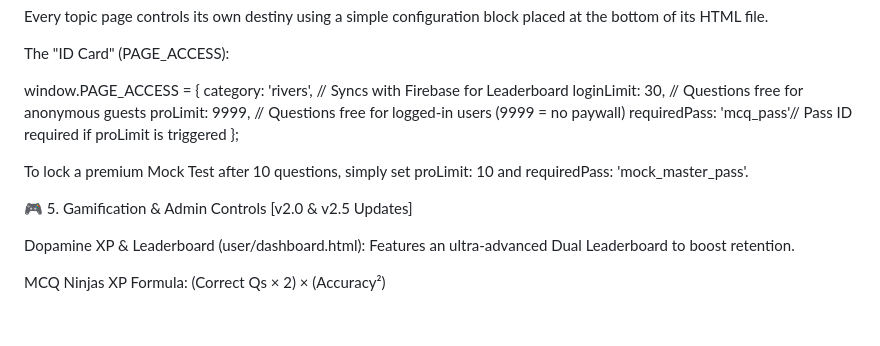
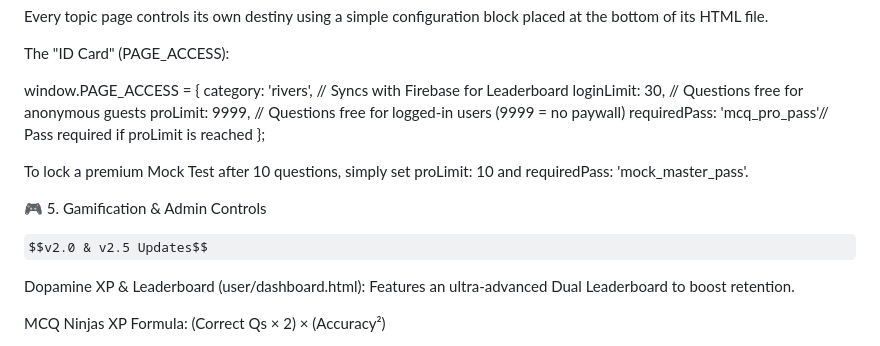
Before and after one commit to toolblaster/hpgk, a Markdown page: README.md, the part around one of its changes. Rendered like a GitHub page; some formulas as TeX source; blank space fills up the shorter version.

```diff
--- a/README.md
+++ b/README.md
@@ -74,13 +74,15 @@ window.PAGE_ACCESS = {
     category: 'rivers',     // Syncs with Firebase for Leaderboard
     loginLimit: 30,         // Questions free for anonymous guests
     proLimit: 9999,         // Questions free for logged-in users (9999 = no paywall)
-    requiredPass: 'mcq_pass'// Pass ID required if proLimit is triggered
+    requiredPass: 'mcq_pro_pass'// Pass required if proLimit is reached
 };
 
 
 To lock a premium Mock Test after 10 questions, simply set proLimit: 10 and requiredPass: 'mock_master_pass'.
 
-🎮 5. Gamification & Admin Controls [v2.0 & v2.5 Updates]
+🎮 5. Gamification & Admin Controls
+
+$$v2.0 & v2.5 Updates$$
 
 Dopamine XP & Leaderboard (user/dashboard.html): Features an ultra-advanced Dual Leaderboard to boost retention.
 
```
Also changed, not shown: other parts of README.md (+3 -0 lines).
